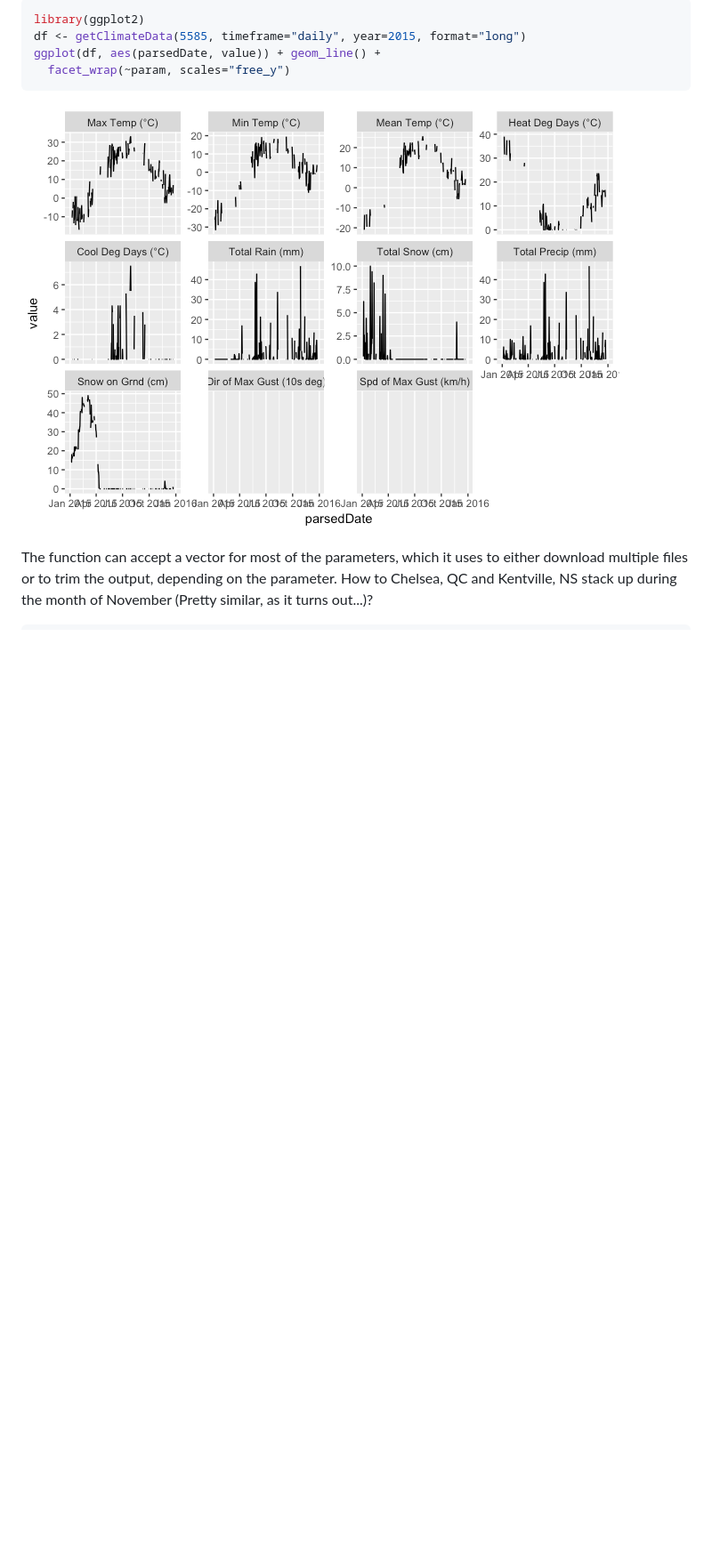
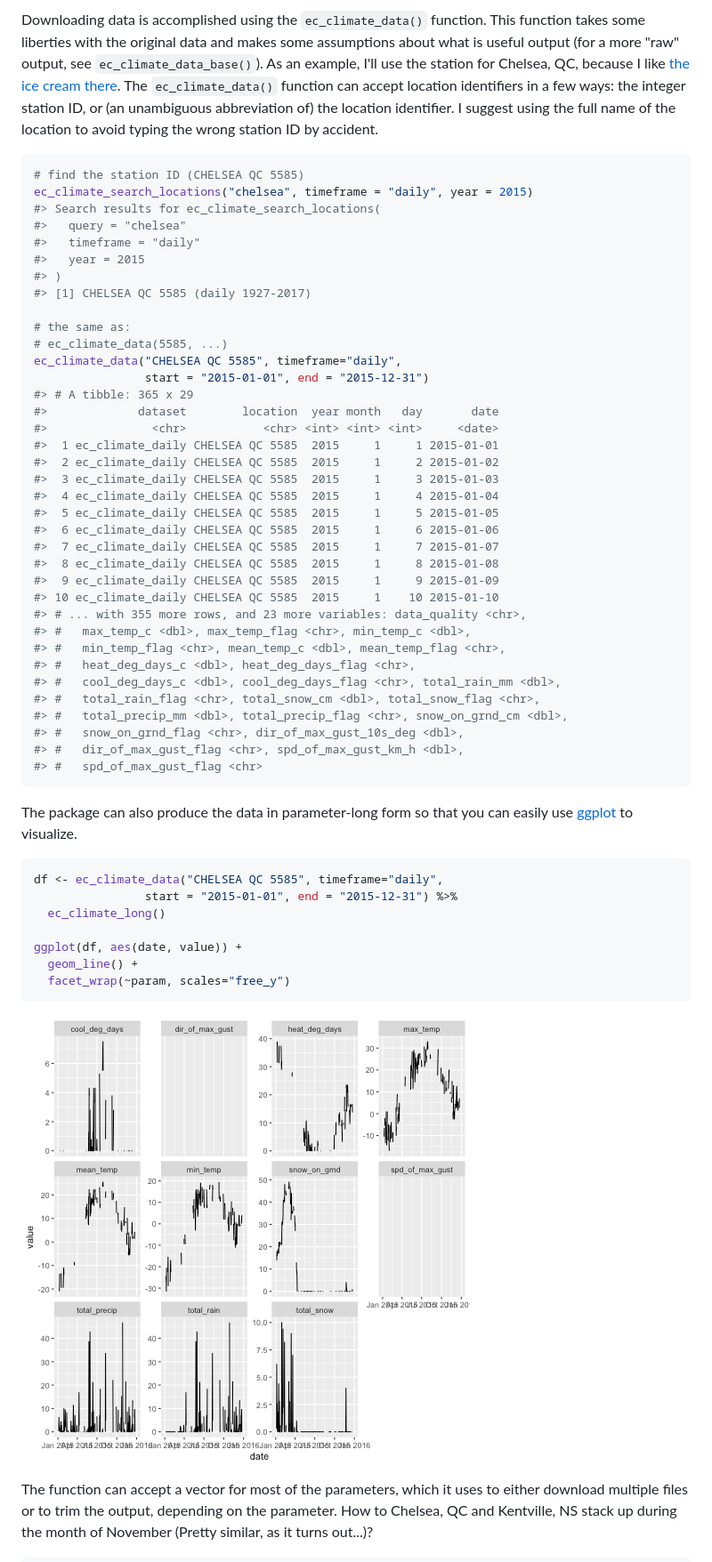
Before and after one commit to paleolimbot/rclimateca, a Markdown page: README.md, the part around the change printed below. Shown: that part at 89% size. GitHub-like rendering; pictures changed too: README-climate-long-1.png (added), README-unnamed-chunk-8-1.png (deleted); blank space fills up the shorter version.

````diff
--- a/README.md
+++ b/README.md
@@ -172,12 +182,60 @@ The package can also melt the data for you (à la [tidyr](https://cran.r-project
 
-``` r
-library(ggplot2)
-df <- getClimateData(5585, timeframe="daily", year=2015, format="long")
-ggplot(df, aes(parsedDate, value)) + geom_line() +
+Downloading data is accomplished using the `ec_climate_data()` function. This function takes some liberties with the original data and makes some assumptions about what is useful output (for a more "raw" output, see `ec_climate_data_base()`). As an example, I'll use the station for Chelsea, QC, because I like [the ice cream there](http://www.lacigaleicecream.ca/). The `ec_climate_data()` function can accept location identifiers in a few ways: the integer station ID, or (an unambiguous abbreviation of) the location identifier. I suggest using the full name of the location to avoid typing the wrong station ID by accident.
+
+
+```r
+# find the station ID (CHELSEA QC 5585)
+ec_climate_search_locations("chelsea", timeframe = "daily", year = 2015)
+#> Search results for ec_climate_search_locations(
+#>   query = "chelsea"
+#>   timeframe = "daily"
+#>   year = 2015
+#> )
+#> [1] CHELSEA QC 5585 (daily 1927-2017)
+
+# the same as:
+# ec_climate_data(5585, ...)
+ec_climate_data("CHELSEA QC 5585", timeframe="daily",
+                start = "2015-01-01", end = "2015-12-31")
+#> # A tibble: 365 x 29
+#>             dataset        location  year month   day       date
+#>               <chr>           <chr> <int> <int> <int>     <date>
+#>  1 ec_climate_daily CHELSEA QC 5585  2015     1     1 2015-01-01
+#>  2 ec_climate_daily CHELSEA QC 5585  2015     1     2 2015-01-02
+#>  3 ec_climate_daily CHELSEA QC 5585  2015     1     3 2015-01-03
+#>  4 ec_climate_daily CHELSEA QC 5585  2015     1     4 2015-01-04
+#>  5 ec_climate_daily CHELSEA QC 5585  2015     1     5 2015-01-05
+#>  6 ec_climate_daily CHELSEA QC 5585  2015     1     6 2015-01-06
+#>  7 ec_climate_daily CHELSEA QC 5585  2015     1     7 2015-01-07
+#>  8 ec_climate_daily CHELSEA QC 5585  2015     1     8 2015-01-08
+#>  9 ec_climate_daily CHELSEA QC 5585  2015     1     9 2015-01-09
+#> 10 ec_climate_daily CHELSEA QC 5585  2015     1    10 2015-01-10
+#> # ... with 355 more rows, and 23 more variables: data_quality <chr>,
+#> #   max_temp_c <dbl>, max_temp_flag <chr>, min_temp_c <dbl>,
+#> #   min_temp_flag <chr>, mean_temp_c <dbl>, mean_temp_flag <chr>,
+#> #   heat_deg_days_c <dbl>, heat_deg_days_flag <chr>,
+#> #   cool_deg_days_c <dbl>, cool_deg_days_flag <chr>, total_rain_mm <dbl>,
+#> #   total_rain_flag <chr>, total_snow_cm <dbl>, total_snow_flag <chr>,
+#> #   total_precip_mm <dbl>, total_precip_flag <chr>, snow_on_grnd_cm <dbl>,
+#> #   snow_on_grnd_flag <chr>, dir_of_max_gust_10s_deg <dbl>,
+#> #   dir_of_max_gust_flag <chr>, spd_of_max_gust_km_h <dbl>,
+#> #   spd_of_max_gust_flag <chr>
+```
+
+The package can also produce the data in parameter-long form so that you can easily use [ggplot](https://cran.r-project.org/package=ggplot2) to visualize.
+
+
+```r
+df <- ec_climate_data("CHELSEA QC 5585", timeframe="daily",
+                start = "2015-01-01", end = "2015-12-31") %>%
+  ec_climate_long()
+
+ggplot(df, aes(date, value)) +
+  geom_line() +
   facet_wrap(~param, scales="free_y")
 ```
 
-![](README-unnamed-chunk-8-1.png)
+![plot of chunk climate-long](README-climate-long-1.png)
 
 The function can accept a vector for most of the parameters, which it uses to either download multiple files or to trim the output, depending on the parameter. How to Chelsea, QC and Kentville, NS stack up during the month of November (Pretty similar, as it turns out...)?
 
````
Also changed, not shown: other parts of README.md (+186 -185 lines), README-climate-compare-1.png (added), README-climate-md-1.png (added), README-unnamed-chunk-10-1.png (deleted), README-unnamed-chunk-9-1.png (deleted), 3 other files.
